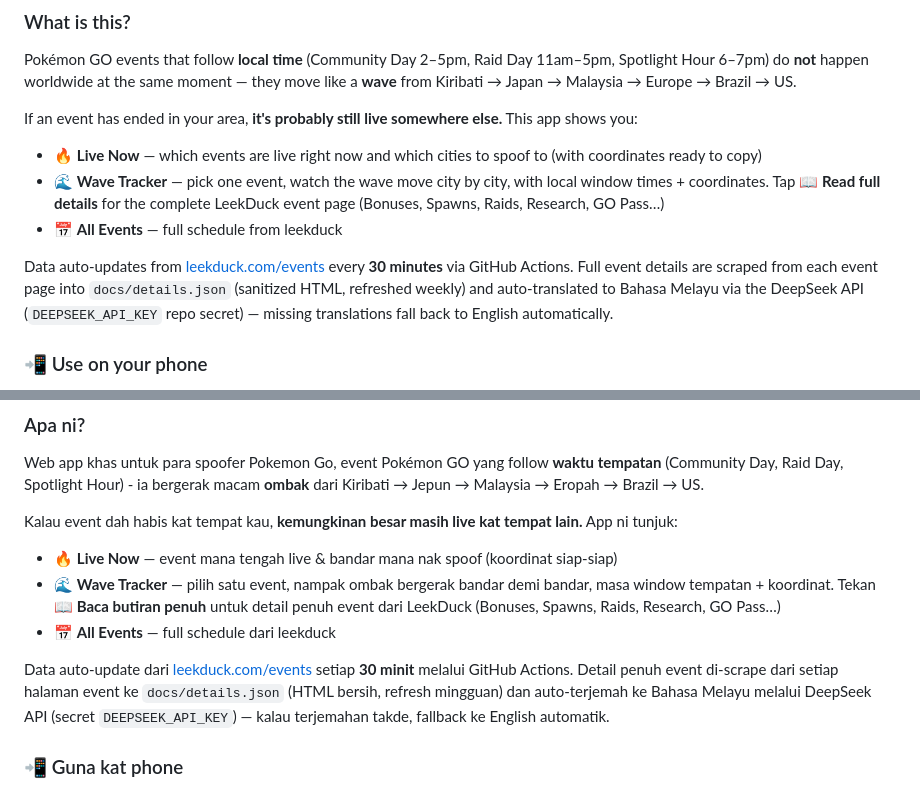
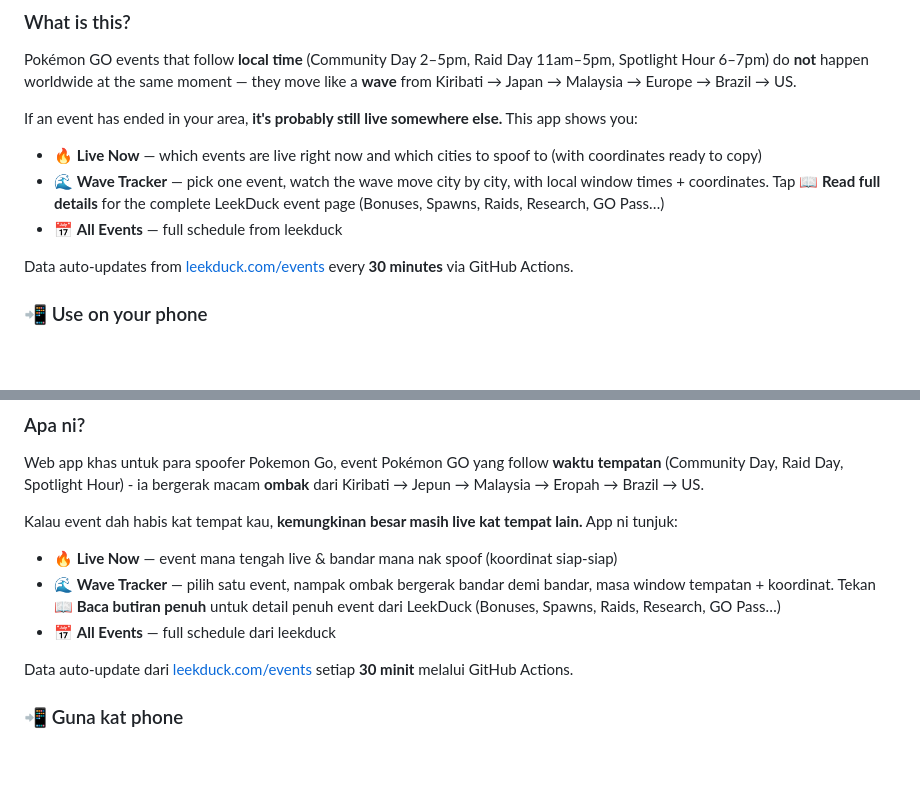
Before and after one commit to Kengkorok/pogo-wave-radar, a Markdown page: README.md, 2 parts joined by grey strips. GitHub-like rendering; blank space fills up the shorter version.

Commit message:
Simplify data update information in README
Removed details about data scraping and translation process.

```diff
--- a/README.md
+++ b/README.md
@@ -28,7 +28,7 @@ If an event has ended in your area, **it's probably still live somewhere else.**
 - 🌊 **Wave Tracker** — pick one event, watch the wave move city by city, with local window times + coordinates. Tap **📖 Read full details** for the complete LeekDuck event page (Bonuses, Spawns, Raids, Research, GO Pass…)
 - 📅 **All Events** — full schedule from leekduck
 
-Data auto-updates from [leekduck.com/events](https://leekduck.com/events/) every **30 minutes** via GitHub Actions. Full event details are scraped from each event page into `docs/details.json` (sanitized HTML, refreshed weekly) and auto-translated to Bahasa Melayu via the DeepSeek API (`DEEPSEEK_API_KEY` repo secret) — missing translations fall back to English automatically.
+Data auto-updates from [leekduck.com/events](https://leekduck.com/events/) every **30 minutes** via GitHub Actions.
 
 ### 📲 Use on your phone
 
@@ -67,7 +67,7 @@ Kalau event dah habis kat tempat kau, **kemungkinan besar masih live kat tempat
 - 🌊 **Wave Tracker** — pilih satu event, nampak ombak bergerak bandar demi bandar, masa window tempatan + koordinat. Tekan **📖 Baca butiran penuh** untuk detail penuh event dari LeekDuck (Bonuses, Spawns, Raids, Research, GO Pass…)
 - 📅 **All Events** — full schedule dari leekduck
 
-Data auto-update dari [leekduck.com/events](https://leekduck.com/events/) setiap **30 minit** melalui GitHub Actions. Detail penuh event di-scrape dari setiap halaman event ke `docs/details.json` (HTML bersih, refresh mingguan) dan auto-terjemah ke Bahasa Melayu melalui DeepSeek API (secret `DEEPSEEK_API_KEY`) — kalau terjemahan takde, fallback ke English automatik.
+Data auto-update dari [leekduck.com/events](https://leekduck.com/events/) setiap **30 minit** melalui GitHub Actions.
 
 ### 📲 Guna kat phone
 
```
